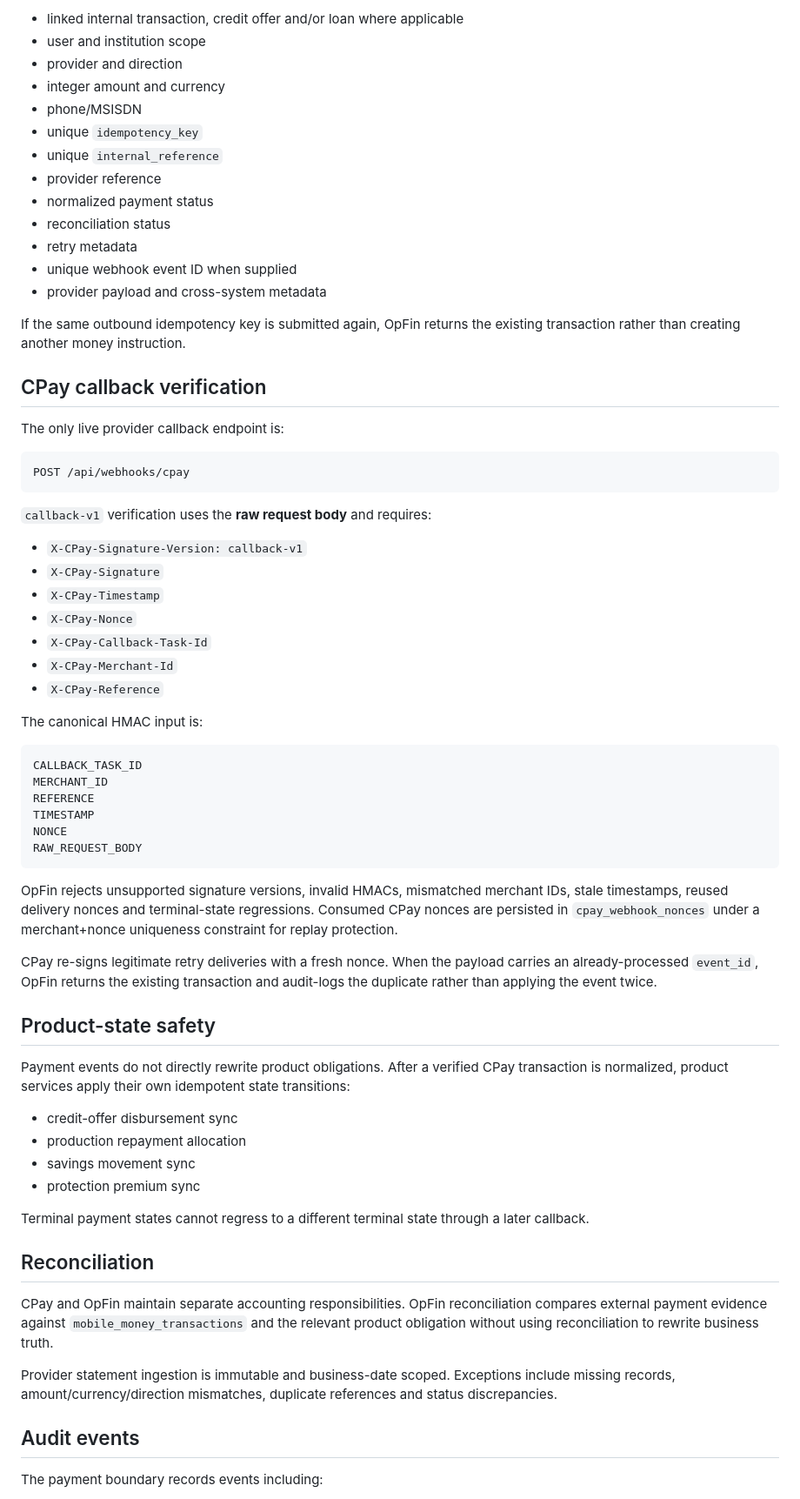
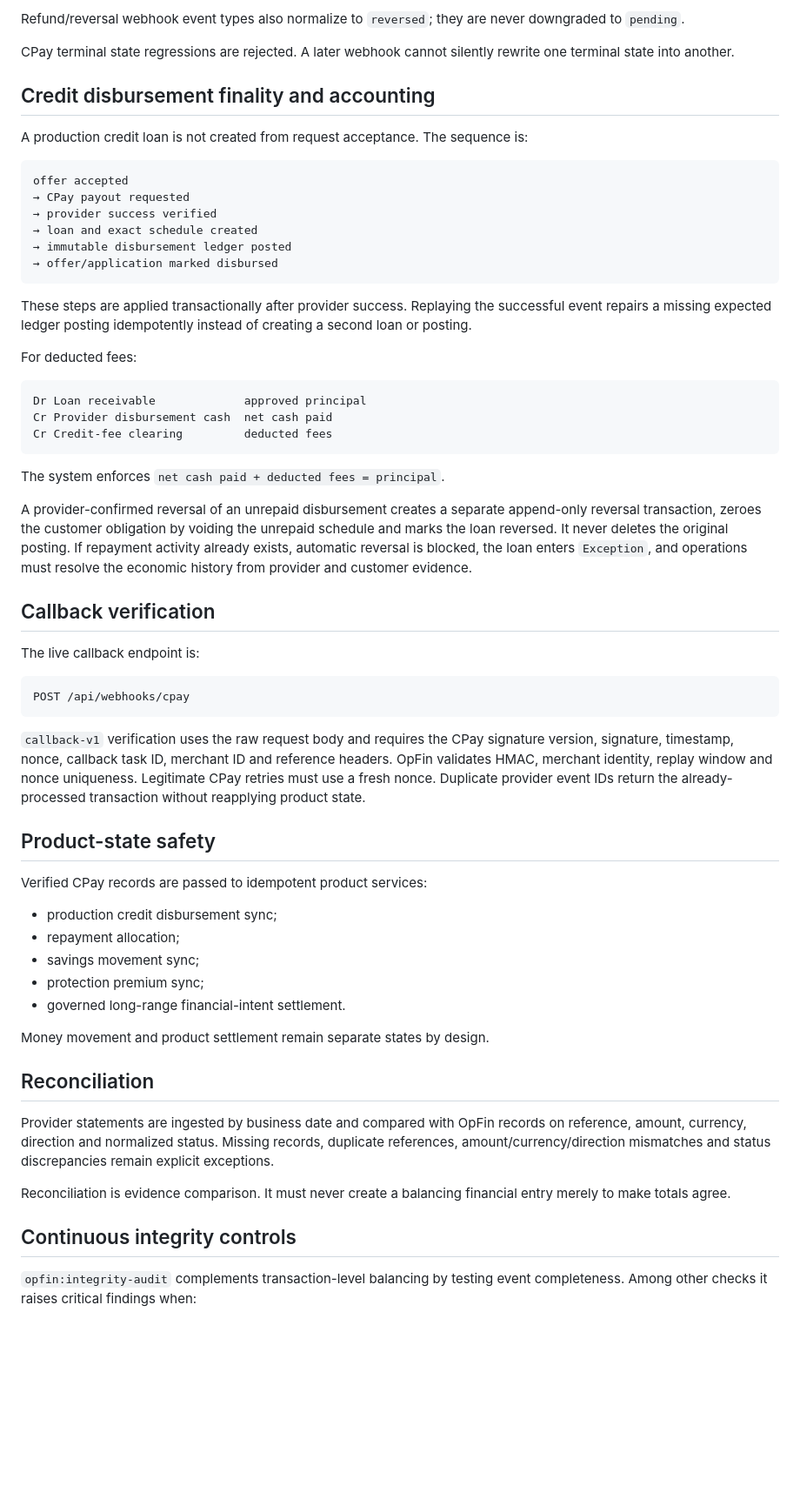
Before and after one commit to lynelk/OpFin, a Markdown page: docs/integrations/mobile-money.md, the part around one of its changes. Shown at 87% size. Rendered like a GitHub page; blank space fills up the shorter version.

Commit message:
Document canonical idempotency and reversal accounting

````diff
--- a/docs/integrations/mobile-money.md
+++ b/docs/integrations/mobile-money.md
@@ -74,71 +59,64 @@ Never commit live keys or callback secrets. Production deployment must fail its
 
-- linked internal transaction, credit offer and/or loan where applicable
-- user and institution scope
-- provider and direction
-- integer amount and currency
-- phone/MSISDN
-- unique `idempotency_key`
-- unique `internal_reference`
-- provider reference
-- normalized payment status
-- reconciliation status
-- retry metadata
-- unique webhook event ID when supplied
-- provider payload and cross-system metadata
+Refund/reversal webhook event types also normalize to `reversed`; they are never downgraded to `pending`.
 
-If the same outbound idempotency key is submitted again, OpFin returns the existing transaction rather than creating another money instruction.
+CPay terminal state regressions are rejected. A later webhook cannot silently rewrite one terminal state into another.
 
-## CPay callback verification
+## Credit disbursement finality and accounting
 
-The only live provider callback endpoint is:
+A production credit loan is not created from request acceptance. The sequence is:
+
+```text
+offer accepted
+→ CPay payout requested
+→ provider success verified
+→ loan and exact schedule created
+→ immutable disbursement ledger posted
+→ offer/application marked disbursed
+```
+
+These steps are applied transactionally after provider success. Replaying the successful event repairs a missing expected ledger posting idempotently instead of creating a second loan or posting.
+
+For deducted fees:
+
+```text
+Dr Loan receivable             approved principal
+Cr Provider disbursement cash  net cash paid
+Cr Credit-fee clearing         deducted fees
+```
+
+The system enforces `net cash paid + deducted fees = principal`.
+
+A provider-confirmed reversal of an unrepaid disbursement creates a separate append-only reversal transaction, zeroes the customer obligation by voiding the unrepaid schedule and marks the loan reversed. It never deletes the original posting. If repayment activity already exists, automatic reversal is blocked, the loan enters `Exception`, and operations must resolve the economic history from provider and customer evidence.
+
+## Callback verification
+
+The live callback endpoint is:
 
 ```text
 POST /api/webhooks/cpay
 ```
 
-`callback-v1` verification uses the **raw request body** and requires:
-
-- `X-CPay-Signature-Version: callback-v1`
-- `X-CPay-Signature`
-- `X-CPay-Timestamp`
-- `X-CPay-Nonce`
-- `X-CPay-Callback-Task-Id`
-- `X-CPay-Merchant-Id`
-- `X-CPay-Reference`
-
-The canonical HMAC input is:
-
-```text
-CALLBACK_TASK_ID
-MERCHANT_ID
-REFERENCE
-TIMESTAMP
-NONCE
-RAW_REQUEST_BODY
-```
-
-OpFin rejects unsupported signature versions, invalid HMACs, mismatched merchant IDs, stale timestamps, reused delivery nonces and terminal-state regressions. Consumed CPay nonces are persisted in `cpay_webhook_nonces` under a merchant+nonce uniqueness constraint for replay protection.
-
-CPay re-signs legitimate retry deliveries with a fresh nonce. When the payload carries an already-processed `event_id`, OpFin returns the existing transaction and audit-logs the duplicate rather than applying the event twice.
+`callback-v1` verification uses the raw request body and requires the CPay signature version, signature, timestamp, nonce, callback task ID, merchant ID and reference headers. OpFin validates HMAC, merchant identity, replay window and nonce uniqueness. Legitimate CPay retries must use a fresh nonce. Duplicate provider event IDs return the already-processed transaction without reapplying product state.
 
 ## Product-state safety
 
-Payment events do not directly rewrite product obligations. After a verified CPay transaction is normalized, product services apply their own idempotent state transitions:
+Verified CPay records are passed to idempotent product services:
 
-- credit-offer disbursement sync
-- production repayment allocation
-- savings movement sync
-- protection premium sync
+- production credit disbursement sync;
+- repayment allocation;
+- savings movement sync;
+- protection premium sync;
+- governed long-range financial-intent settlement.
 
-Terminal payment states cannot regress to a different terminal state through a later callback.
+Money movement and product settlement remain separate states by design.
 
 ## Reconciliation
 
-CPay and OpFin maintain separate accounting responsibilities. OpFin reconciliation compares external payment evidence against `mobile_money_transactions` and the relevant product obligation without using reconciliation to rewrite business truth.
+Provider statements are ingested by business date and compared with OpFin records on reference, amount, currency, direction and normalized status. Missing records, duplicate references, amount/currency/direction mismatches and status discrepancies remain explicit exceptions.
 
-Provider statement ingestion is immutable and business-date scoped. Exceptions include missing records, amount/currency/direction mismatches, duplicate references and status discrepancies.
+Reconciliation is evidence comparison. It must never create a balancing financial entry merely to make totals agree.
 
-## Audit events
+## Continuous integrity controls
 
-The payment boundary records events including:
+`opfin:integrity-audit` complements transaction-level balancing by testing event completeness. Among other checks it raises critical findings when:
 
````
Also changed, not shown: other parts of docs/integrations/mobile-money.md (+43 -62 lines).
